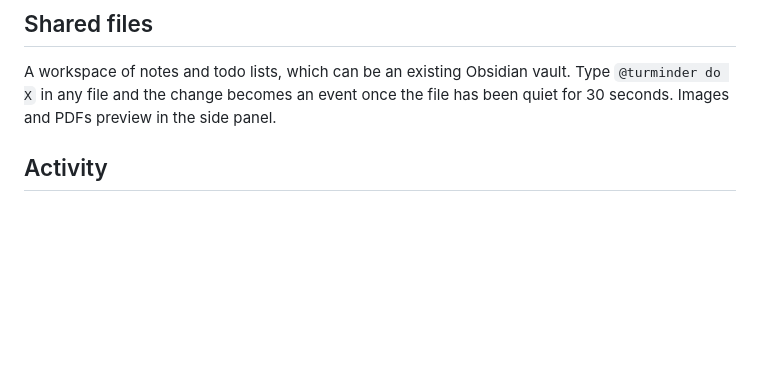
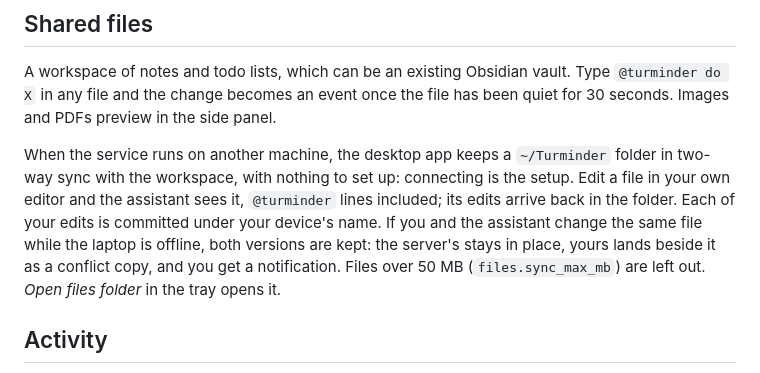
Before and after one commit to cvasseng/turminder, a Markdown page: docs/features.md, the part around the change. Drawn GitHub-style; blank space fills up the shorter version.

```diff
--- a/docs/features.md
+++ b/docs/features.md
@@ -63,6 +63,16 @@ A workspace of notes and todo lists, which can be an existing Obsidian vault.
 Type `@turminder do X` in any file and the change becomes an event once the
 file has been quiet for 30 seconds. Images and PDFs preview in the side
 panel.
+
+When the service runs on another machine, the desktop app keeps a
+`~/Turminder` folder in two-way sync with the workspace, with nothing to set
+up: connecting is the setup. Edit a file in your own editor and the assistant
+sees it, `@turminder` lines included; its edits arrive back in the folder.
+Each of your edits is committed under your device's name. If you and the
+assistant change the same file while the laptop is offline, both versions
+are kept: the server's stays in place, yours lands beside it as a conflict
+copy, and you get a notification. Files over 50 MB (`files.sync_max_mb`) are
+left out. *Open files folder* in the tray opens it.
 
 ## Activity
 
```
Also changed, not shown: CHANGELOG.md (+10 -0 lines), README.md (+1 -0 lines).
